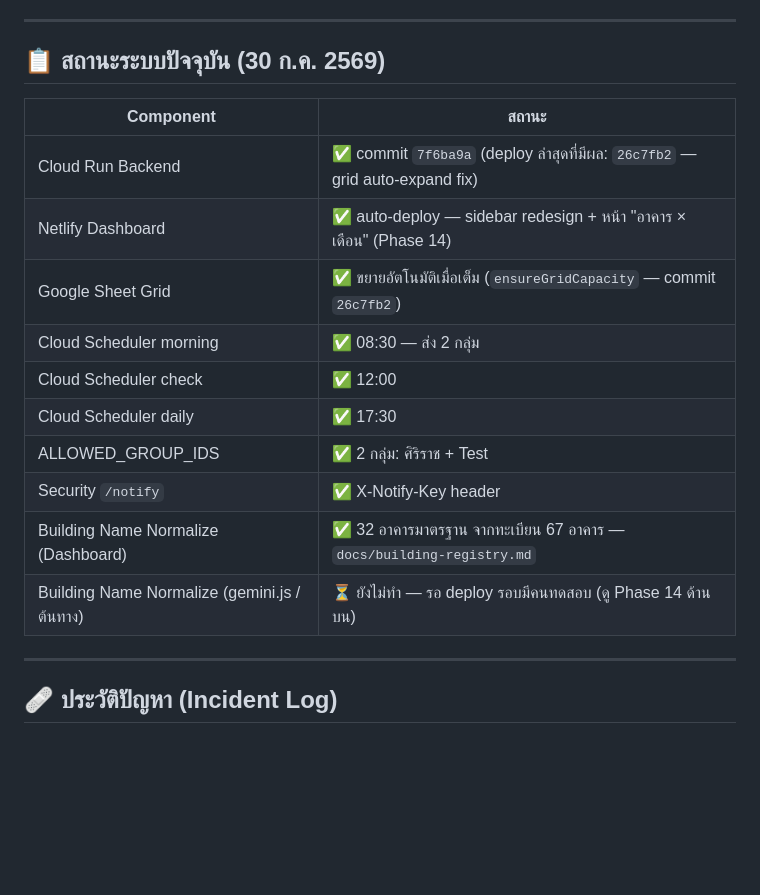
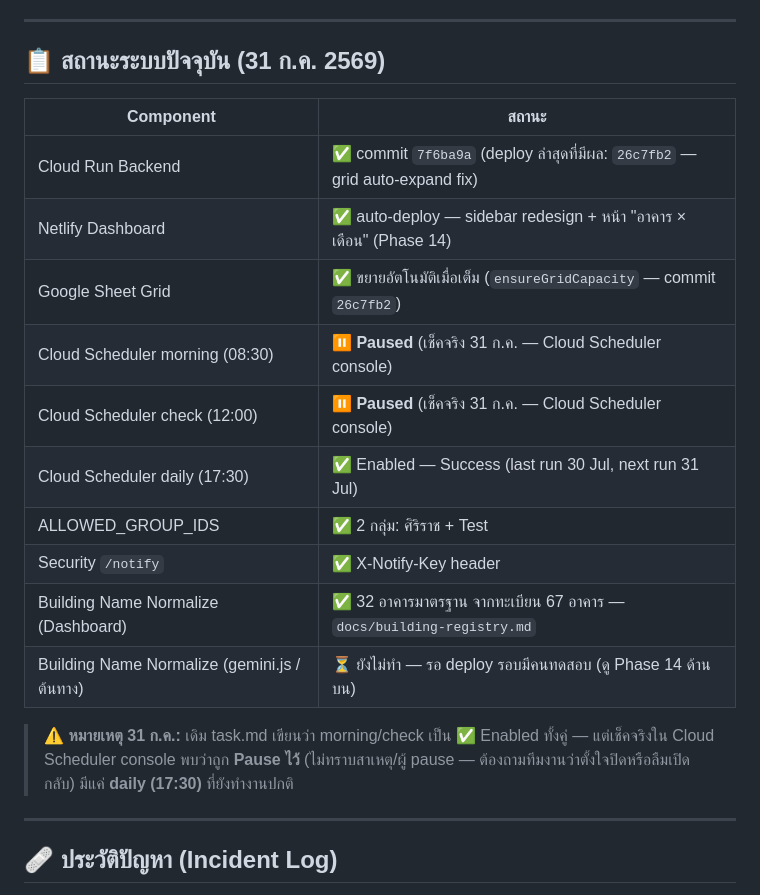
Before and after one commit to 13azukaoab/AGA-Complaint-Agent-LINE, a Markdown page: docs/task.md, the part around the change. Rendered like a GitHub page; blank space fills up the shorter version.

Commit message:
docs: อัปเดตสถานะ Cloud Scheduler จริง — morning/check ถูก paused, เหลือ daily ทำงาน

```diff
--- a/docs/task.md
+++ b/docs/task.md
@@ -178,20 +178,22 @@
 
 ---
 
-## 📋 สถานะระบบปัจจุบัน (30 ก.ค. 2569)
+## 📋 สถานะระบบปัจจุบัน (31 ก.ค. 2569)
 
 | Component | สถานะ |
 |-----------|-------|
 | Cloud Run Backend | ✅ commit `7f6ba9a` (deploy ล่าสุดที่มีผล: `26c7fb2` — grid auto-expand fix) |
 | Netlify Dashboard | ✅ auto-deploy — sidebar redesign + หน้า "อาคาร × เดือน" (Phase 14) |
 | Google Sheet Grid | ✅ ขยายอัตโนมัติเมื่อเต็ม (`ensureGridCapacity` — commit `26c7fb2`) |
-| Cloud Scheduler morning | ✅ 08:30 — ส่ง 2 กลุ่ม |
-| Cloud Scheduler check | ✅ 12:00 |
-| Cloud Scheduler daily | ✅ 17:30 |
+| Cloud Scheduler morning (08:30) | ⏸️ **Paused** (เช็คจริง 31 ก.ค. — Cloud Scheduler console) |
+| Cloud Scheduler check (12:00) | ⏸️ **Paused** (เช็คจริง 31 ก.ค. — Cloud Scheduler console) |
+| Cloud Scheduler daily (17:30) | ✅ Enabled — Success (last run 30 Jul, next run 31 Jul) |
 | ALLOWED_GROUP_IDS | ✅ 2 กลุ่ม: ศิริราช + Test |
 | Security `/notify` | ✅ X-Notify-Key header |
 | Building Name Normalize (Dashboard) | ✅ 32 อาคารมาตรฐาน จากทะเบียน 67 อาคาร — `docs/building-registry.md` |
 | Building Name Normalize (gemini.js / ต้นทาง) | ⏳ ยังไม่ทำ — รอ deploy รอบมีคนทดสอบ (ดู Phase 14 ด้านบน) |
+
+> ⚠️ **หมายเหตุ 31 ก.ค.:** เดิม task.md เขียนว่า morning/check เป็น ✅ Enabled ทั้งคู่ — แต่เช็คจริงใน Cloud Scheduler console พบว่าถูก **Pause ไว้** (ไม่ทราบสาเหตุ/ผู้ pause — ต้องถามทีมงานว่าตั้งใจปิดหรือลืมเปิดกลับ) มีแค่ **daily (17:30)** ที่ยังทำงานปกติ
 
 ---
 
```
